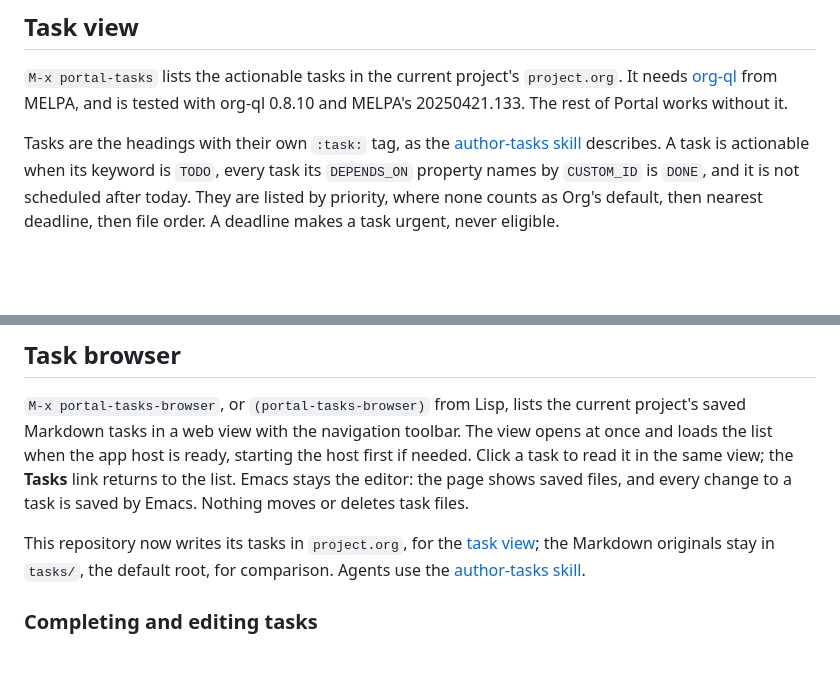
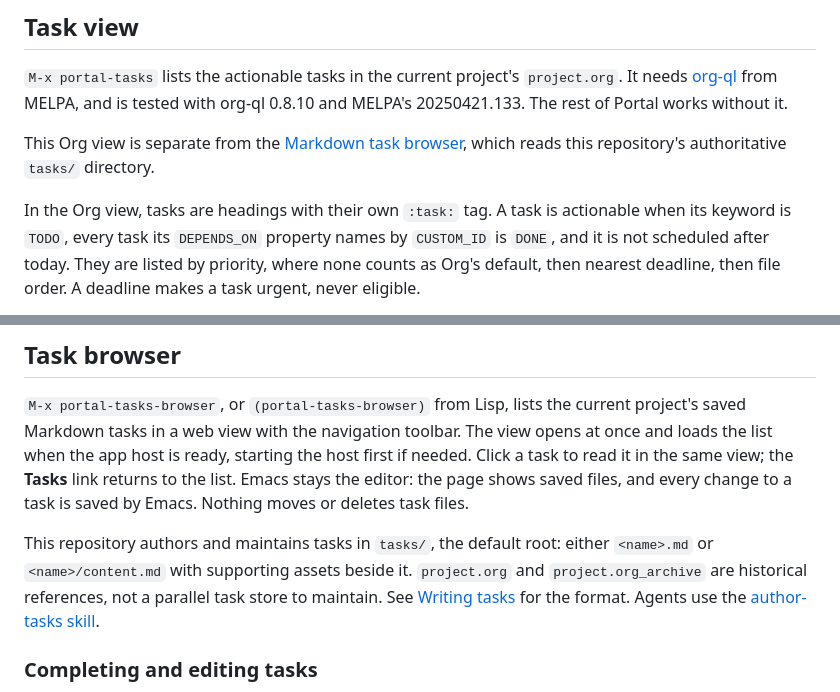
Before and after one commit to antonhibl/portal, a Markdown page: README.md, 2 parts joined by grey strips. Drawn GitHub-style; blank space fills up the shorter version.

Commit message:
docs: align README with Markdown task authoring

```diff
--- a/README.md
+++ b/README.md
@@ -1175,8 +1175,10 @@ here with the Bun version listed above.
 MELPA, and is tested with org-ql 0.8.10 and MELPA's 20250421.133. The rest of
 Portal works without it.
 
-Tasks are the headings with their own `:task:` tag, as the
-[author-tasks skill](.agents/skills/author-tasks/SKILL.md) describes. A task is
+This Org view is separate from the [Markdown task browser](#task-browser),
+which reads this repository's authoritative `tasks/` directory.
+
+In the Org view, tasks are headings with their own `:task:` tag. A task is
 actionable when its keyword is `TODO`, every task its `DEPENDS_ON` property
 names by `CUSTOM_ID` is `DONE`, and it is not scheduled after today. They are
 listed by priority, where none counts as Org's default, then nearest deadline,
@@ -1306,9 +1308,11 @@ if needed. Click a task to read it in the same view; the **Tasks** link returns
 to the list. Emacs stays the editor: the page shows saved files, and every
 change to a task is saved by Emacs. Nothing moves or deletes task files.
 
-This repository now writes its tasks in `project.org`, for the
-[task view](#task-view); the Markdown originals stay in `tasks/`, the default
-root, for comparison. Agents use the
+This repository authors and maintains tasks in `tasks/`, the default root:
+either `<name>.md` or `<name>/content.md` with supporting assets beside it.
+`project.org` and `project.org_archive` are historical references, not a
+parallel task store to maintain. See [Writing tasks](#writing-tasks) for the
+format. Agents use the
 [author-tasks skill](.agents/skills/author-tasks/SKILL.md).
 
 ### Completing and editing tasks
```
